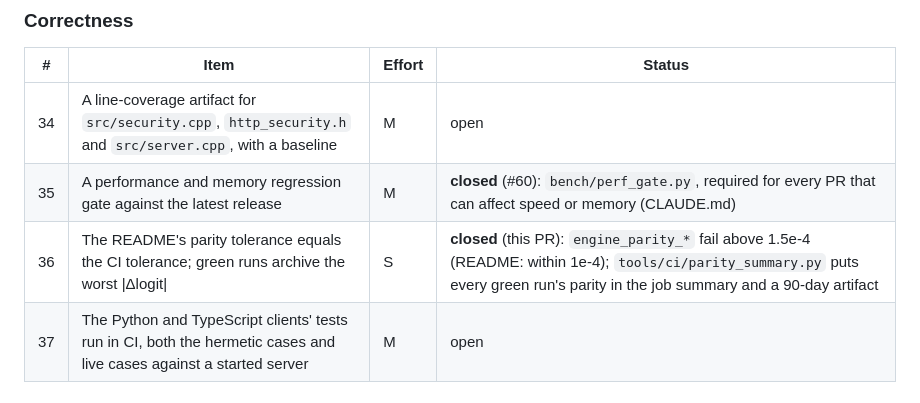
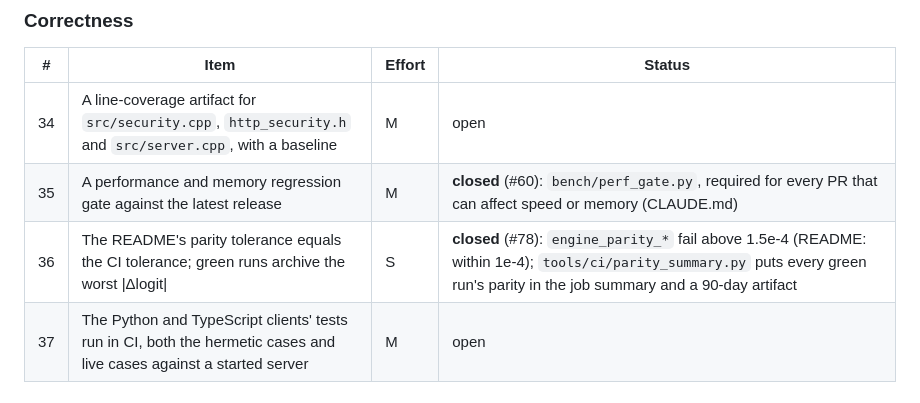
Before and after one commit to BEKO2210/statim, a Markdown page: docs/READINESS.md, the part around the change. Drawn GitHub-style.

Commit message:
READINESS: P1 #36 closed by #78
Co-Authored-By: Claude Opus 5.5 <noreply@anthropic.com>
Claude-Session: https://claude.ai/code/session_01NsPaP5HFBxMhnbM5QryeAX

```diff
--- a/docs/READINESS.md
+++ b/docs/READINESS.md
@@ -91,7 +91,7 @@ for them like a P0.
 |---|---|---|---|
 | 34 | A line-coverage artifact for `src/security.cpp`, `http_security.h` and `src/server.cpp`, with a baseline | M | open |
 | 35 | A performance and memory regression gate against the latest release | M | **closed** (#60): `bench/perf_gate.py`, required for every PR that can affect speed or memory (CLAUDE.md) |
-| 36 | The README's parity tolerance equals the CI tolerance; green runs archive the worst \|Δlogit\| | S | **closed** (this PR): `engine_parity_*` fail above 1.5e-4 (README: within 1e-4); `tools/ci/parity_summary.py` puts every green run's parity in the job summary and a 90-day artifact |
+| 36 | The README's parity tolerance equals the CI tolerance; green runs archive the worst \|Δlogit\| | S | **closed** (#78): `engine_parity_*` fail above 1.5e-4 (README: within 1e-4); `tools/ci/parity_summary.py` puts every green run's parity in the job summary and a 90-day artifact |
 | 37 | The Python and TypeScript clients' tests run in CI, both the hermetic cases and live cases against a started server | M | open |
 
 ### Evaluation
```
